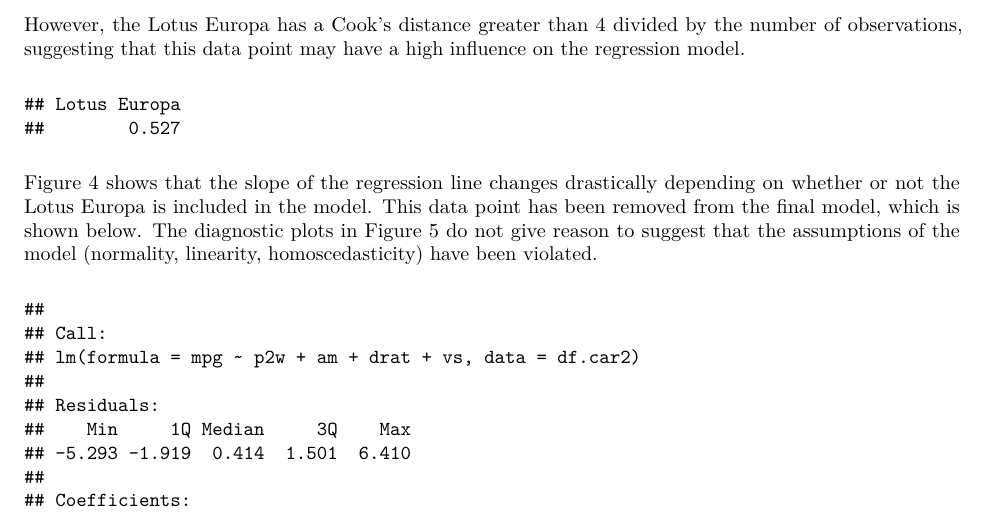
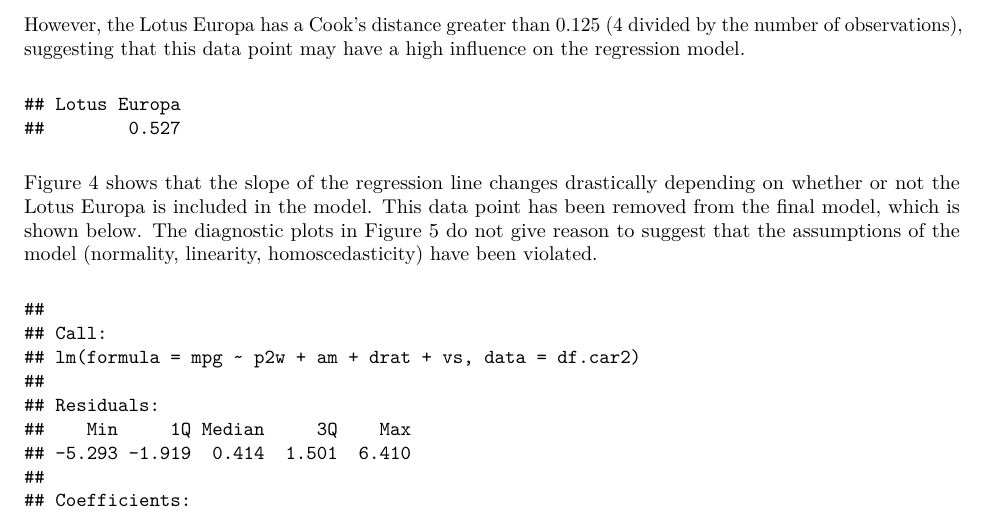
Before and after one commit to krashski/Regression_Models, an R Markdown document (mtcars.Rmd): part of page 2 of 7, cut so that both start at the same text. The pictures show the output file mtcars.pdf that the author committed with the source.

Commit message:
first commit

````diff
--- a/mtcars.Rmd
+++ b/mtcars.Rmd
@@ -43,7 +43,7 @@ f6 <- update(f2, mpg ~ p2w + am + drat + vs + gear + qsec)
 # evaluate models
 anova(f2, f3, f4, f5, f6)
 ```
-However, the Lotus Europa has a Cook's distance greater than 4 divided by the number of observations, suggesting that this data point may have a high influence on the regression model.
+However, the Lotus Europa has a Cook's distance greater than 0.125 (4 divided by the number of observations), suggesting that this data point may have a high influence on the regression model.
 ```{r echo = FALSE}
 # compare to 4 * number of observations to identify datapoints with high influence
 round(cooks.distance(f4)[cooks.distance(f4) > (4 / nrow(df.car))], 3)
````
Also changed, not shown: mtcars.pdf, mtcars.tex, mtcars_files/figure-latex/boxplot-1.pdf, mtcars_files/figure-latex/diagnostic-1.pdf, mtcars_files/figure-latex/scatterplot1-1.pdf, mtcars_files/figure-latex/scatterplot2-1.pdf, mtcars_files/figure-latex/scatterplot3-1.pdf, 1 other file.
